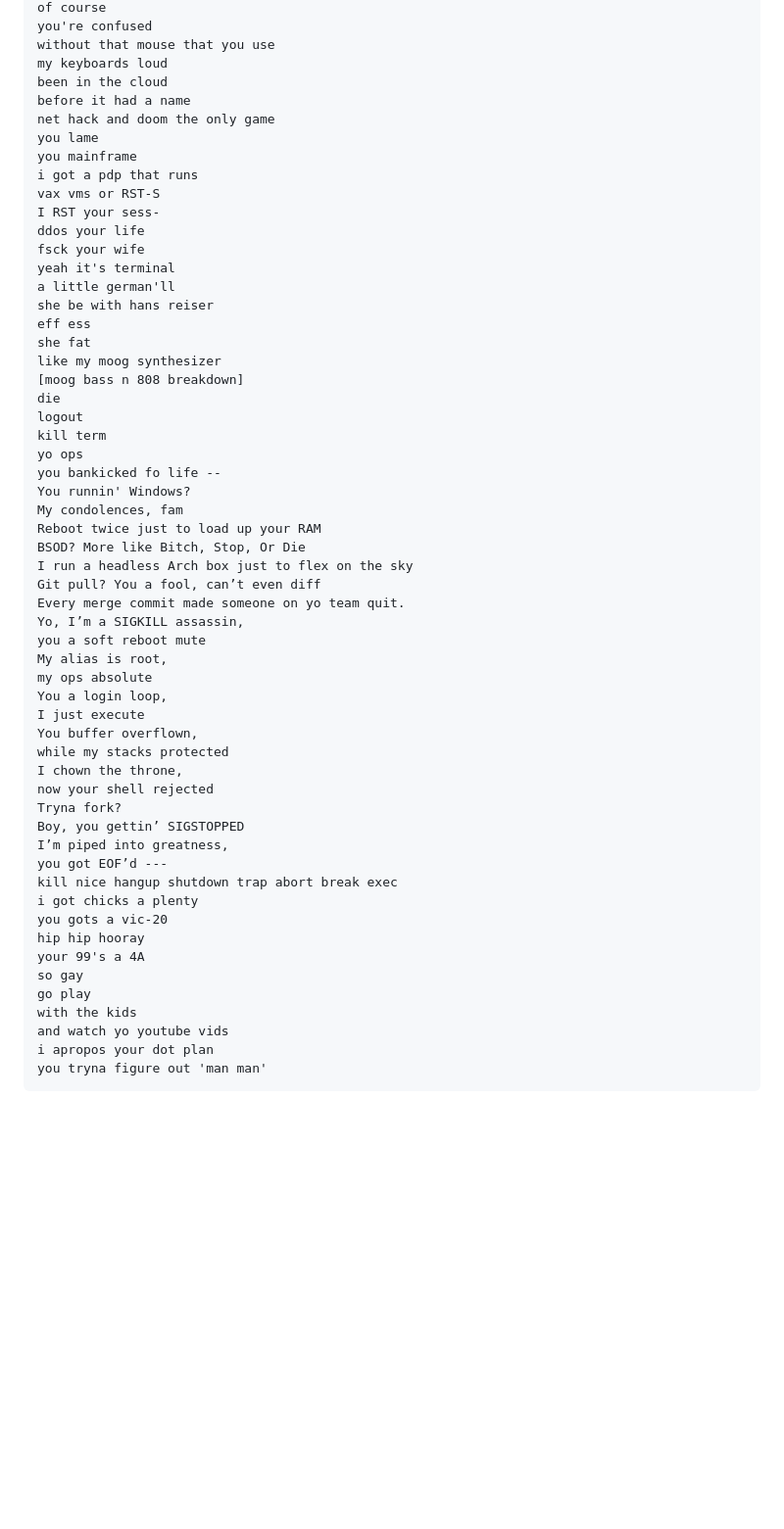
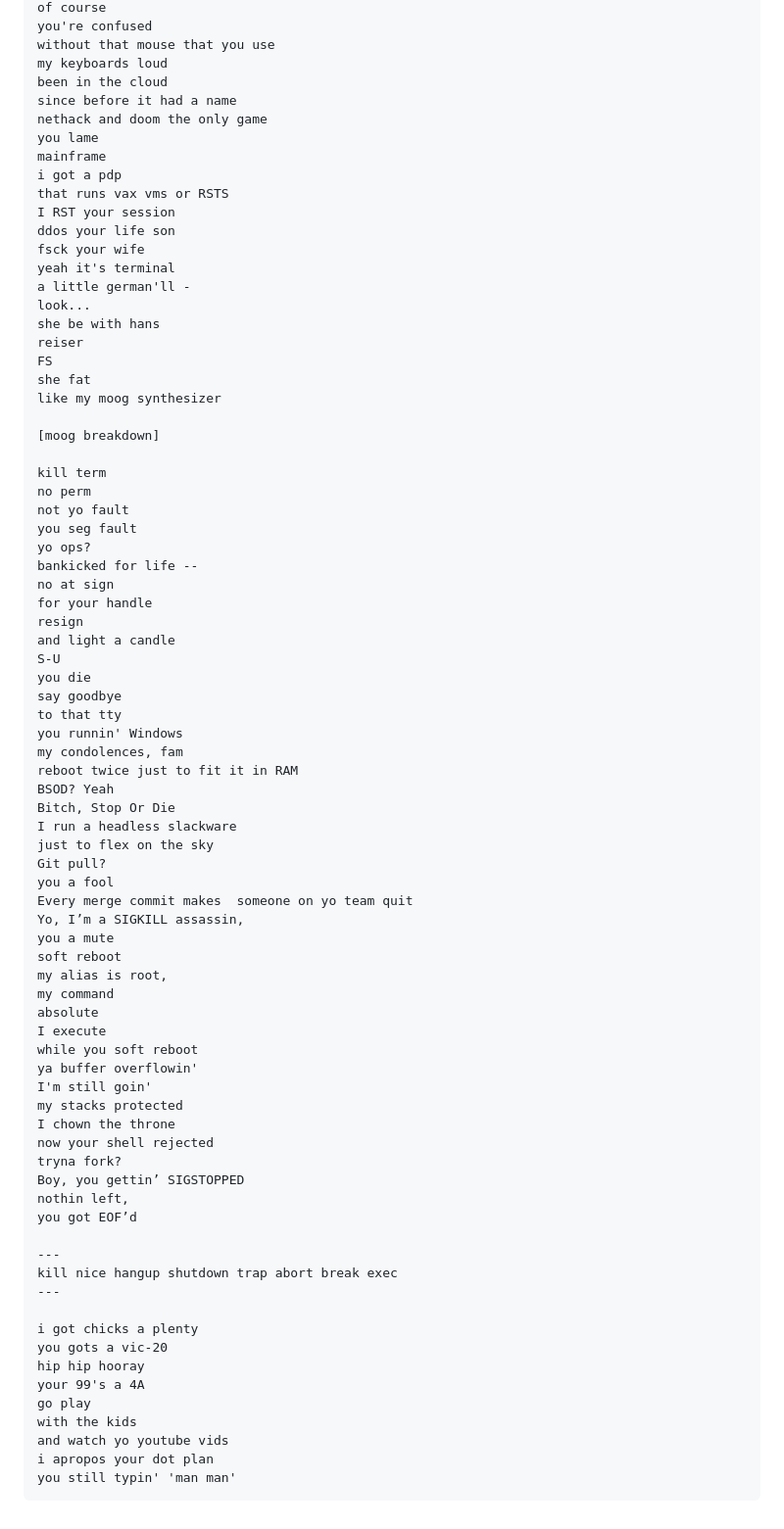
Before and after one commit to scottvr/dj_defrag-w-uid_zer0, a Markdown page: LYRICAL_ASSASSINATION.md, the part around one of its changes. Shown at 98% size. Rendered like a GitHub page; blank space fills up the shorter version.

Commit message:
Revise LYRICAL_ASSASSINATION.md with new lines
Updated lyrics with various enhancements and corrections.

````diff
--- a/LYRICAL_ASSASSINATION.md
+++ b/LYRICAL_ASSASSINATION.md
@@ -184,57 +201,79 @@ you're confused
 without that mouse that you use
 my keyboards loud
 been in the cloud
-before it had a name
-net hack and doom the only game
+since before it had a name
+nethack and doom the only game
 you lame
-you mainframe
-i got a pdp that runs
-vax vms or RST-S
-I RST your sess-
-ddos your life
+mainframe
+i got a pdp
+that runs vax vms or RSTS
+I RST your session
+ddos your life son
 fsck your wife
 yeah it's terminal
-a little german'll
-she be with hans reiser
-eff ess
+a little german'll -
+look...
+she be with hans
+reiser
+FS
 she fat
 like my moog synthesizer
-[moog bass n 808 breakdown]
-die
-logout
+
+[moog breakdown]
+
 kill term
-yo ops
-you bankicked fo life --
-You runnin' Windows?
-My condolences, fam
-Reboot twice just to load up your RAM
-BSOD? More like Bitch, Stop, Or Die
-I run a headless Arch box just to flex on the sky
-Git pull? You a fool, can’t even diff
-Every merge commit made someone on yo team quit.
+no perm
+not yo fault
+you seg fault
+yo ops?
+bankicked for life --
+no at sign
+for your handle
+resign
+and light a candle
+S-U
+you die
+say goodbye
+to that tty
+you runnin' Windows
+my condolences, fam
+reboot twice just to fit it in RAM
+BSOD? Yeah
+Bitch, Stop Or Die
+I run a headless slackware
+just to flex on the sky
+Git pull?
+you a fool
+Every merge commit makes  someone on yo team quit
 Yo, I’m a SIGKILL assassin,
-you a soft reboot mute
-My alias is root,
-my ops absolute
-You a login loop,
-I just execute
-You buffer overflown,
-while my stacks protected
-I chown the throne,
+you a mute
+soft reboot
+my alias is root,
+my command
+absolute
+I execute
+while you soft reboot
+ya buffer overflowin'
+I'm still goin'
+my stacks protected
+I chown the throne
 now your shell rejected
-Tryna fork?
+tryna fork?
 Boy, you gettin’ SIGSTOPPED
-I’m piped into greatness,
-you got EOF’d ---
+nothin left,
+you got EOF’d
+
+---
 kill nice hangup shutdown trap abort break exec
+---
+
 i got chicks a plenty
 you gots a vic-20
 hip hip hooray
 your 99's a 4A
-so gay
 go play
 with the kids
 and watch yo youtube vids
 i apropos your dot plan
-you tryna figure out 'man man'
+you still typin' 'man man'
 ```
````
Also changed, not shown: other parts of LYRICAL_ASSASSINATION.md (+88 -71 lines).
